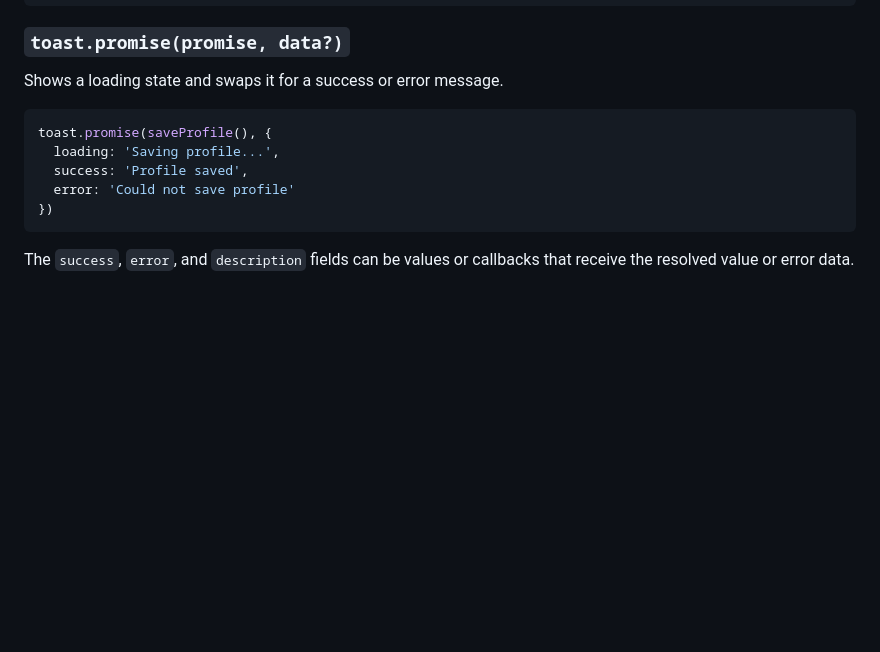
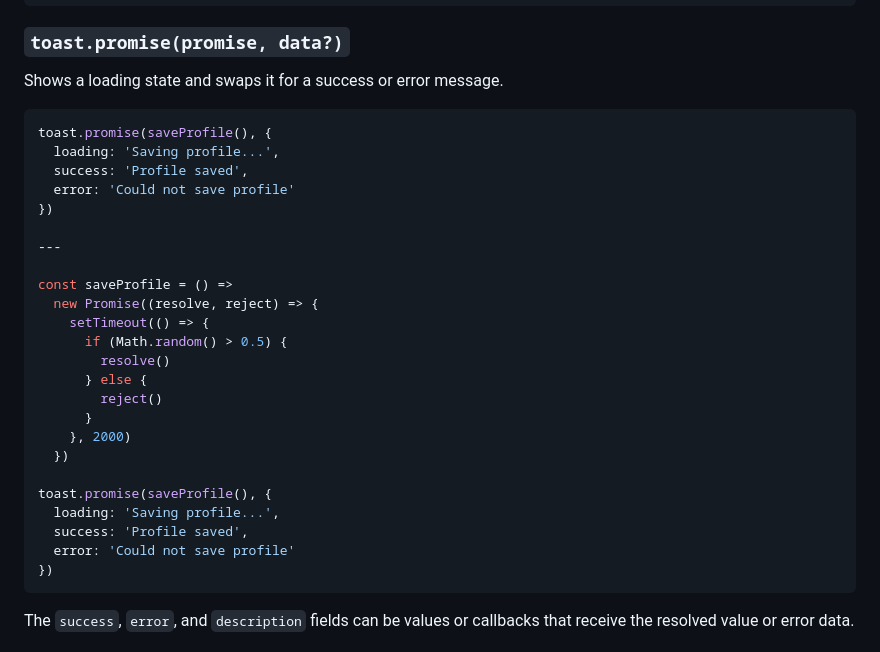
Before and after one commit to samline/notify, a Markdown page: docs/api.md, the part around the change. Drawn GitHub-style; blank space fills up the shorter version.

Commit message:
feat: agregar ejemplo de uso de toast.promise para guardar perfil

````diff
--- a/docs/api.md
+++ b/docs/api.md
@@ -97,6 +97,25 @@ toast.error('Something went wrong', { description: 'Try again in a moment' })
 Shows a loading state and swaps it for a success or error message.
 
 ```ts
+toast.promise(saveProfile(), {
+  loading: 'Saving profile...',
+  success: 'Profile saved',
+  error: 'Could not save profile'
+})
+
+---
+
+const saveProfile = () =>
+  new Promise((resolve, reject) => {
+    setTimeout(() => {
+      if (Math.random() > 0.5) {
+        resolve()
+      } else {
+        reject()
+      }
+    }, 2000)
+  })
+
 toast.promise(saveProfile(), {
   loading: 'Saving profile...',
   success: 'Profile saved',
````
